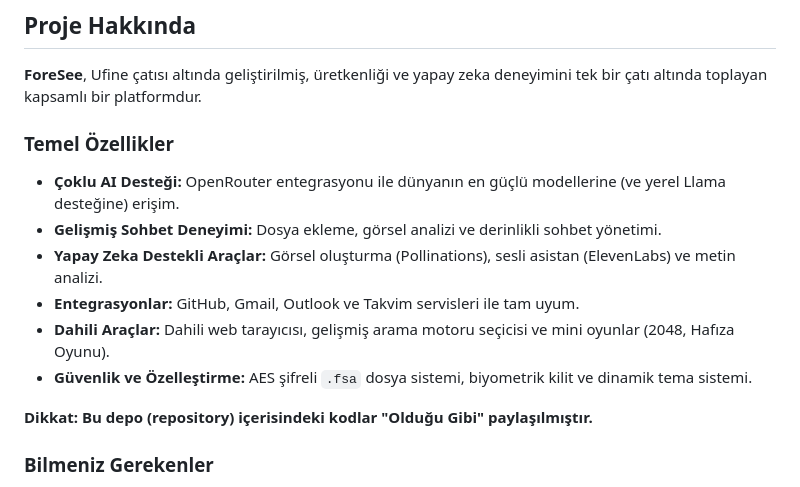
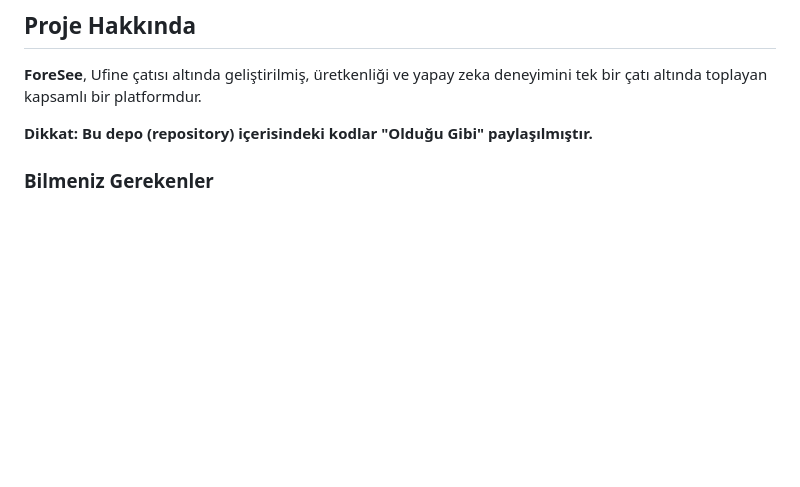
Before and after one commit to yusuf7788-Y/ForeSee, a Markdown page: README.md, the part around the change. Rendered like a GitHub page; blank space fills up the shorter version.

```diff
--- a/README.md
+++ b/README.md
@@ -13,15 +13,6 @@
 ## Proje Hakkında
 
 **ForeSee**, Ufine çatısı altında geliştirilmiş, üretkenliği ve yapay zeka deneyimini tek bir çatı altında toplayan kapsamlı bir platformdur.
-
-### Temel Özellikler
-
-- **Çoklu AI Desteği:** OpenRouter entegrasyonu ile dünyanın en güçlü modellerine (ve yerel Llama desteğine) erişim.
-- **Gelişmiş Sohbet Deneyimi:** Dosya ekleme, görsel analizi ve derinlikli sohbet yönetimi.
-- **Yapay Zeka Destekli Araçlar:** Görsel oluşturma (Pollinations), sesli asistan (ElevenLabs) ve metin analizi.
-- **Entegrasyonlar:** GitHub, Gmail, Outlook ve Takvim servisleri ile tam uyum.
-- **Dahili Araçlar:** Dahili web tarayıcısı, gelişmiş arama motoru seçicisi ve mini oyunlar (2048, Hafıza Oyunu).
-- **Güvenlik ve Özelleştirme:** AES şifreli `.fsa` dosya sistemi, biyometrik kilit ve dinamik tema sistemi.
 
 **Dikkat: Bu depo (repository) içerisindeki kodlar "Olduğu Gibi" paylaşılmıştır.**
 
```
